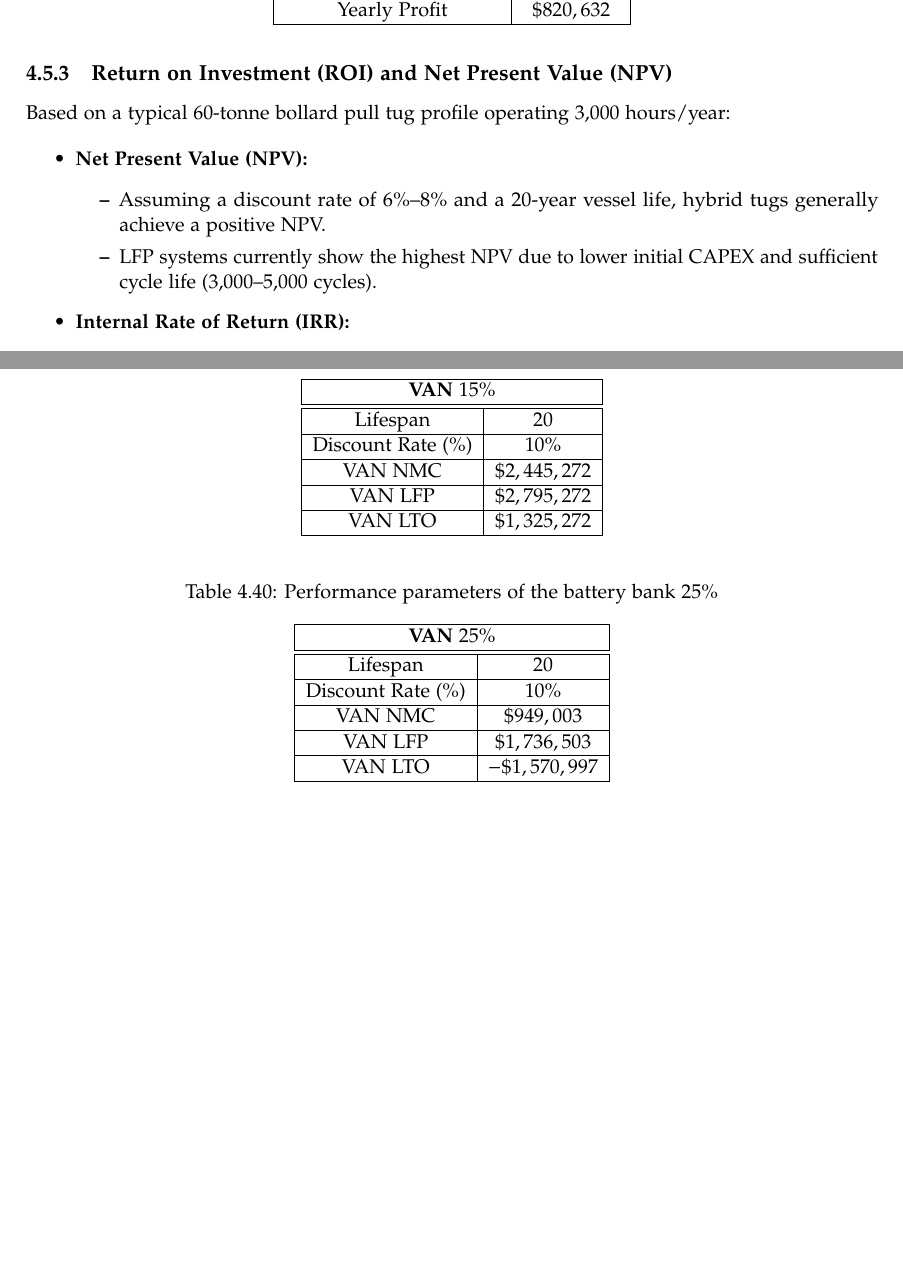
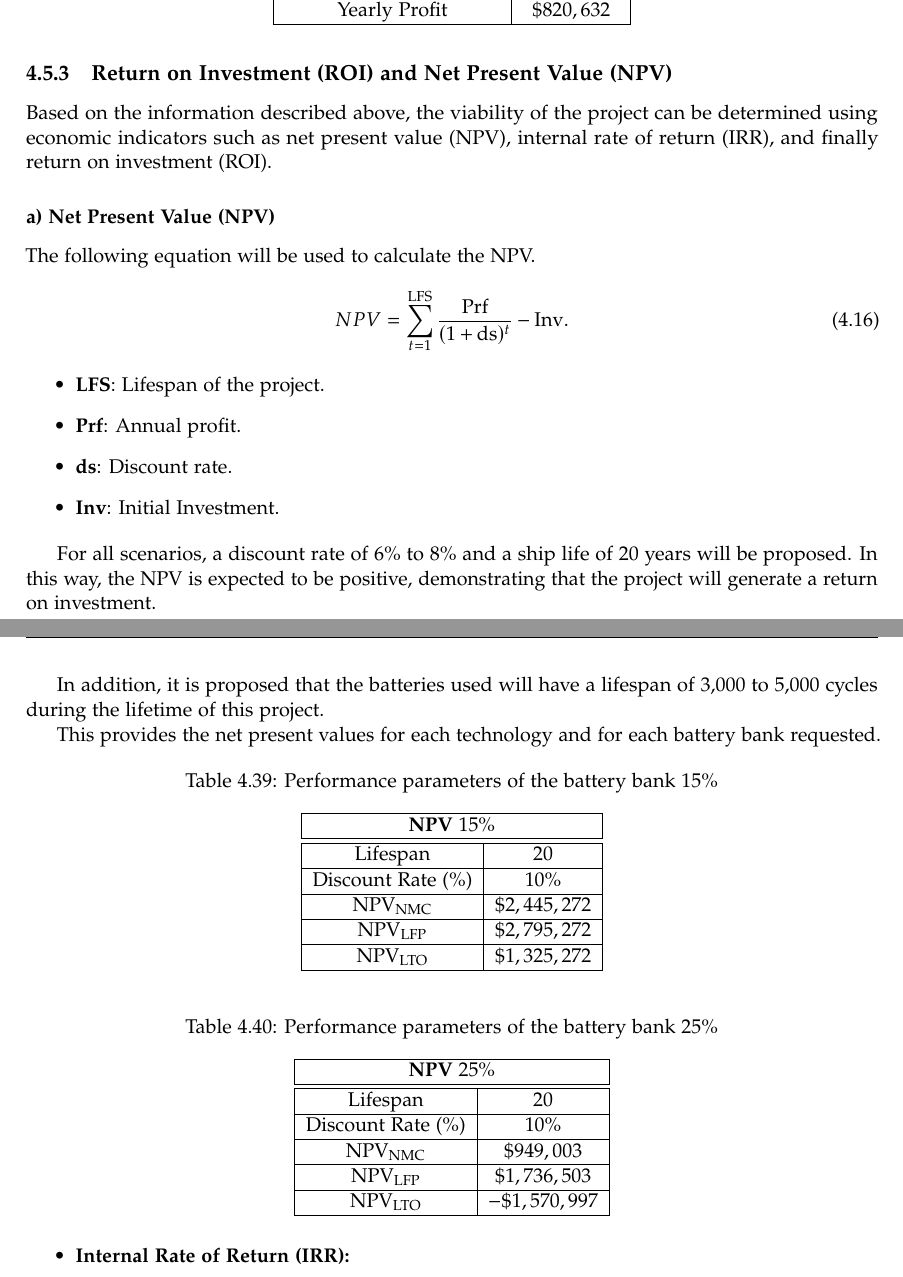
Before and after one commit to LEOSZ8/Tesis_Msc_LSZ, a LaTeX thesis (01_ArchivoFuente/main.tex, which reads 01_ArchivoFuente/content/chapter04.tex): two parts of pages 97 and 98 of 104, joined at a grey line, cut so that both start at the same text, the shorter picture padded with empty space. Compiled offline with pdfLaTeX.

Commit message:
:white_circle: Dev v4.1.9: CH4 - CAPEX, OPEX, ROI

```diff
--- a/01_ArchivoFuente/content/chapter04.tex
+++ b/01_ArchivoFuente/content/chapter04.tex
@@ -1219,14 +1219,73 @@ OPEX savings are derived primarily from fuel reduction during "loitering" (low l
 
 \subsection{Return on Investment (ROI) and Net Present Value (NPV)}
 
-Based on a typical 60-tonne bollard pull tug profile operating 3,000 hours/year:
+
+Based on the information described above, the viability of the project can be determined using economic indicators such as net present value (NPV), internal rate of return (IRR), and finally return on investment (ROI).
+
+\subsubsection{a) Net Present Value (NPV)}
+
+The following equation will be used to calculate the NPV.
+
+\begin{equation}
+NPV = \sum_{t=1}^{\text{LFS}} \frac{\text{Prf}}{(1+\text{ds})^t} - \text{Inv}.
+\end{equation}
 
 \begin{itemize}
-	\item \textbf{Net Present Value (NPV):}
+	\item \textbf{LFS}: Lifespan of the project.
+	\item \textbf{Prf}: Annual profit.
+	\item \textbf{ds}: Discount rate.
+	\item \textbf{Inv}: Initial Investment.
+\end{itemize}
+
+For all scenarios, a discount rate of $6\%$ to $8\%$ and a ship life of 20 years will be proposed. In this way, the NPV is expected to be positive, demonstrating that the project will generate a return on investment.
+
+In addition, it is proposed that the batteries used will have a lifespan of 3,000 to 5,000 cycles during the lifetime of this project.
+
+This provides the net present values for each technology and for each battery bank requested.
+
+\begin{table}[H]
+	\centering
+	\caption{Performance parameters of the battery bank $15\%$}
+	\label{tab:van1}
+	\begin{tabular}{|c|c|}
+		\hline
+		\multicolumn{2}{|c|}{\textbf{NPV} $15\%$} \\
+		\hline\hline
+	Lifespan  & 20\\
+		 \hline
+    Discount Rate ($\%$) & $10\%$\\
+		 \hline
+	${\text{NPV}}_{\text{NMC}}$ & $\$2,445,272$\\
+		 \hline
+	${\text{NPV}}_{\text{LFP}}$ & $\$2,795,272$\\
+		 \hline
+ 	${\text{NPV}}_{\text{LTO}}$ & $\$1,325,272$\\
+		 \hline
+	\end{tabular}
+\end{table}
+
+\begin{table}[H]
+	\centering
+	\caption{Performance parameters of the battery bank $25\%$}
+	\label{tab:van2}
+	\begin{tabular}{|c|c|}
+		\hline
+		\multicolumn{2}{|c|}{\textbf{NPV} $25\%$} \\
+		\hline\hline
+	Lifespan  & 20\\
+		 \hline
+    Discount Rate ($\%$) & $10\%$\\
+		 \hline
+	${\text{NPV}}_{\text{NMC}}$ & $\$949,003$\\
+		 \hline
+	${\text{NPV}}_{\text{LFP}}$ & $\$1,736,503$\\
+		 \hline
+ 	${\text{NPV}}_{\text{LTO}}$ & $-\$1,570,997$\\
+		 \hline
+	\end{tabular}
+\end{table}
+
 \begin{itemize}
-	\item Assuming a discount rate of $6\% – 8\%$ and a 20-year vessel life, hybrid tugs generally achieve a positive NPV.
-	\item LFP systems currently show the highest NPV due to lower initial CAPEX and sufficient cycle life (3,000–5,000 cycles).
-\end{itemize}
 	\item \textbf{Internal Rate of Return (IRR):}
 	\begin{itemize}
 		\item Typical IRR for hybrid tug projects falls between $10\%$ and $15\%$. This can jump to $>20\%$ if the vessel operates in a region with carbon taxation (e.g., EU ETS) or harbor fee discounts for low-emission vessels.
@@ -1238,47 +1297,7 @@ Based on a typical 60-tonne bollard pull tug profile operating 3,000 hours/year:
 	\end{itemize}
 \end{itemize}
 
-\begin{table}[H]
-	\centering
-	\caption{Performance parameters of the battery bank $15\%$}
-	\label{tab:van1}
-	\begin{tabular}{|c|c|}
-		\hline
-		\multicolumn{2}{|c|}{\textbf{VAN} $15\%$} \\
-		\hline\hline
-	Lifespan  & 20\\
-		 \hline
-    Discount Rate ($\%$) & $10\%$\\
-		 \hline
-	VAN NMC & $\$2,445,272$\\
-		 \hline
-	VAN LFP & $\$2,795,272$\\
-		 \hline
- 	VAN LTO & $\$1,325,272$\\
-		 \hline
-	\end{tabular}
-\end{table}
 
-\begin{table}[H]
-	\centering
-	\caption{Performance parameters of the battery bank $25\%$}
-	\label{tab:van2}
-	\begin{tabular}{|c|c|}
-		\hline
-		\multicolumn{2}{|c|}{\textbf{VAN} $25\%$} \\
-		\hline\hline
-	Lifespan  & 20\\
-		 \hline
-    Discount Rate ($\%$) & $10\%$\\
-		 \hline
-	VAN NMC & $\$949,003$\\
-		 \hline
-	VAN LFP & $\$1,736,503$\\
-		 \hline
- 	VAN LTO & $-\$1,570,997$\\
-		 \hline
-	\end{tabular}
-\end{table}
 
 \begin{table}[H]
 	\centering
```
Also changed, not shown: 6 other files.
